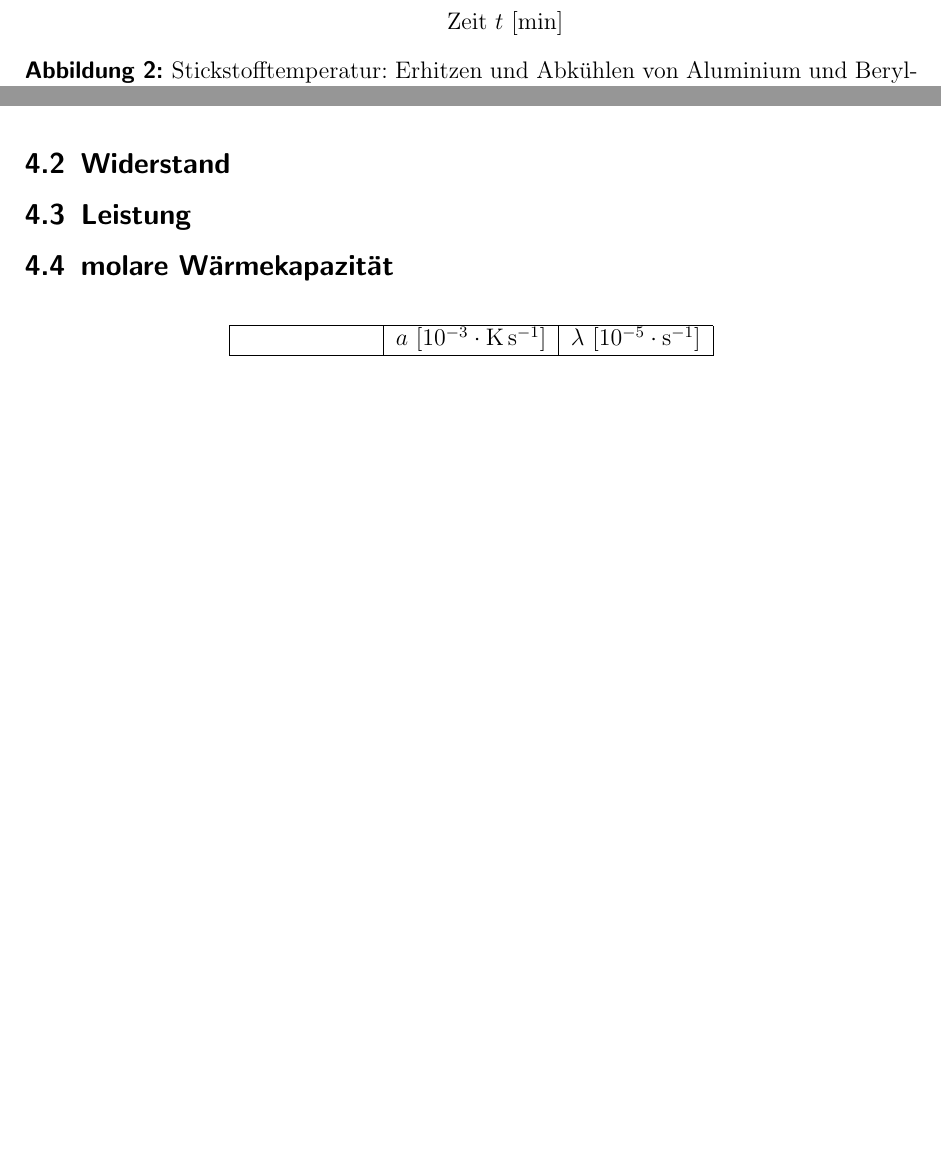
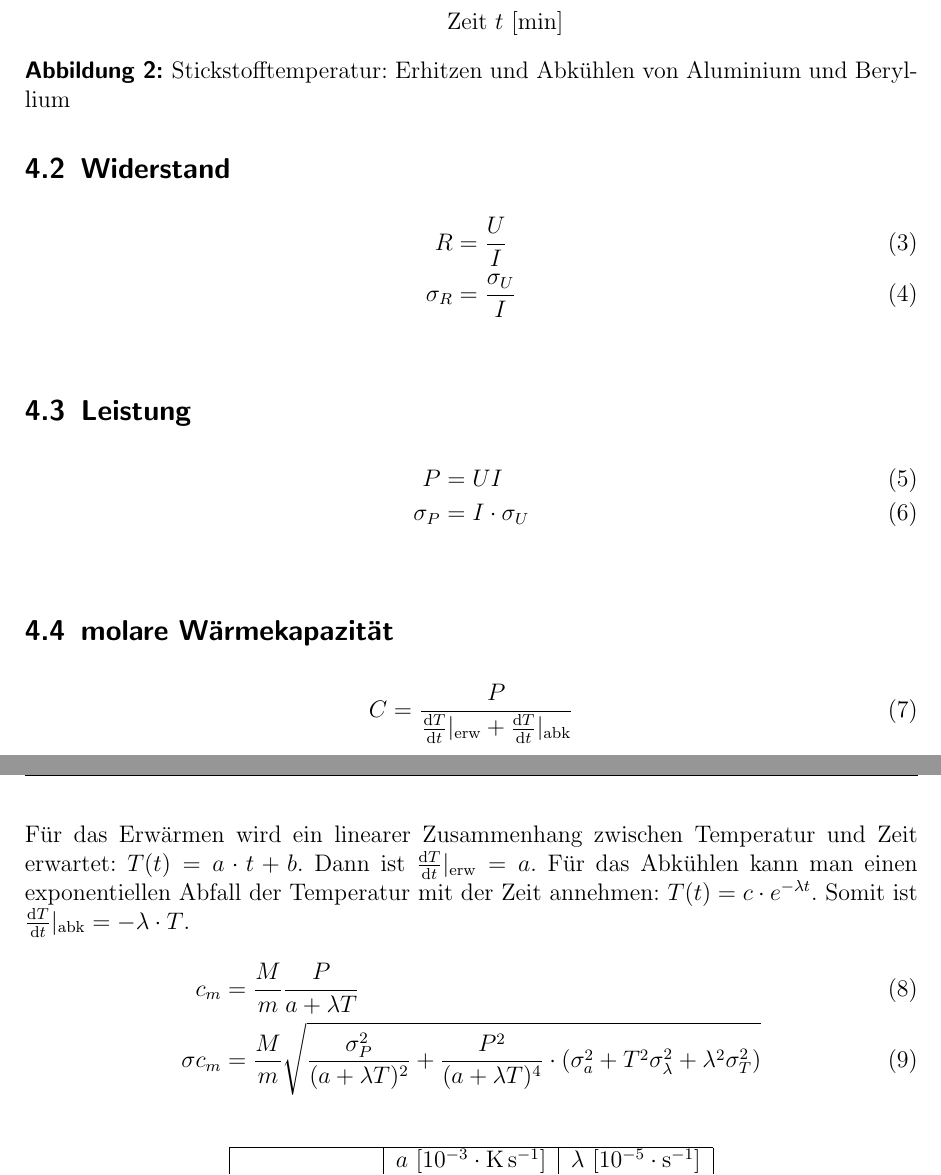
Before and after one commit to Binomi/25spezW, a LaTeX document (Protokoll25.tex): two parts of pages 4 and 5 of 7 before the commit and two parts of pages 4 and 7 of 8 after it, joined at a grey line, cut so that both start at the same text, the shorter picture padded with empty space. The pictures show the PDF file Protokoll25.pdf that the author committed with the source.

Commit message:
Auswertung erste Formeln

```diff
--- a/Protokoll25.tex
+++ b/Protokoll25.tex
@@ -235,6 +247,17 @@ Ein Versuch um Materialien zu charakterisieren wurde hier durchgeführt.
 \end{figure}
 
 \subsection{molare Wärmekapazität}
+\begin{align}
+	C=\frac{P}{\frac{\dif T}{\dif t}|_\text{erw}+\frac{\dif T}{\dif t}|_\text{abk}}
+\end{align}
+Für das Erwärmen wird ein linearer Zusammenhang zwischen Temperatur und Zeit erwartet: $T(t)=a\cdot t +b$.
+Dann ist $\frac{\dif T}{\dif t}|_\text{erw}=a$.
+Für das Abkühlen kann man einen exponentiellen Abfall der Temperatur mit der Zeit annehmen: $T(t)=c\cdot e^{-\lambda t}$.
+Somit ist $\frac{\dif T}{\dif t}|_\text{abk}=-\lambda\cdot T$.
+\begin{align}
+	c_m&=\frac{M}{m}\frac{P}{a+\lambda T}\\
+	\sigma{c_m}&=\frac{M}{m}\sqrt{\frac{\sigma_P^2}{(a+\lambda T)^2}+\frac{P^2}{(a+\lambda T)^4}\cdot (\sigma_a^2+T^2 \sigma_\lambda^2+\lambda^2\sigma_T^2)}
+\end{align}
 
 \begin{table}[!htb]
 	\centering
```
Also changed, not shown: Protokoll25.pdf, Protokoll25.tex (12 more changed lines), 1 other file.
